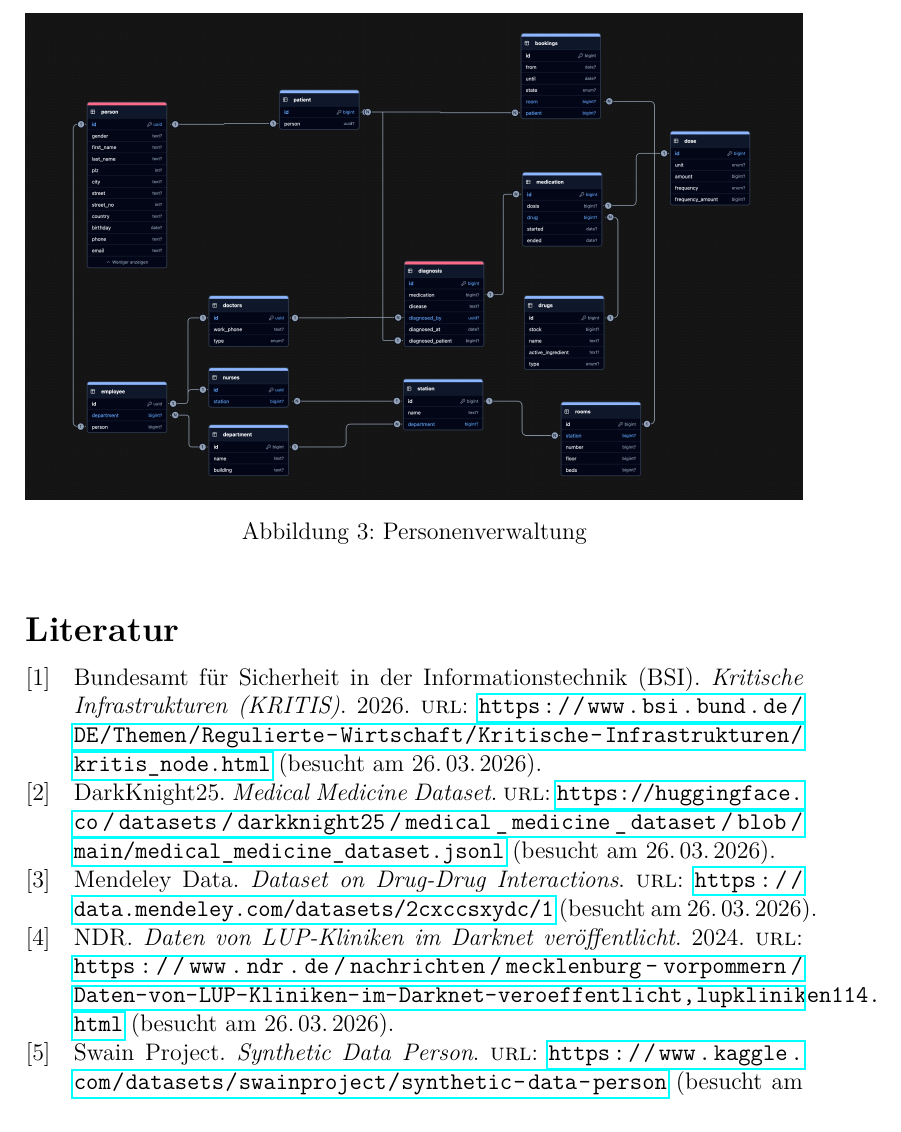
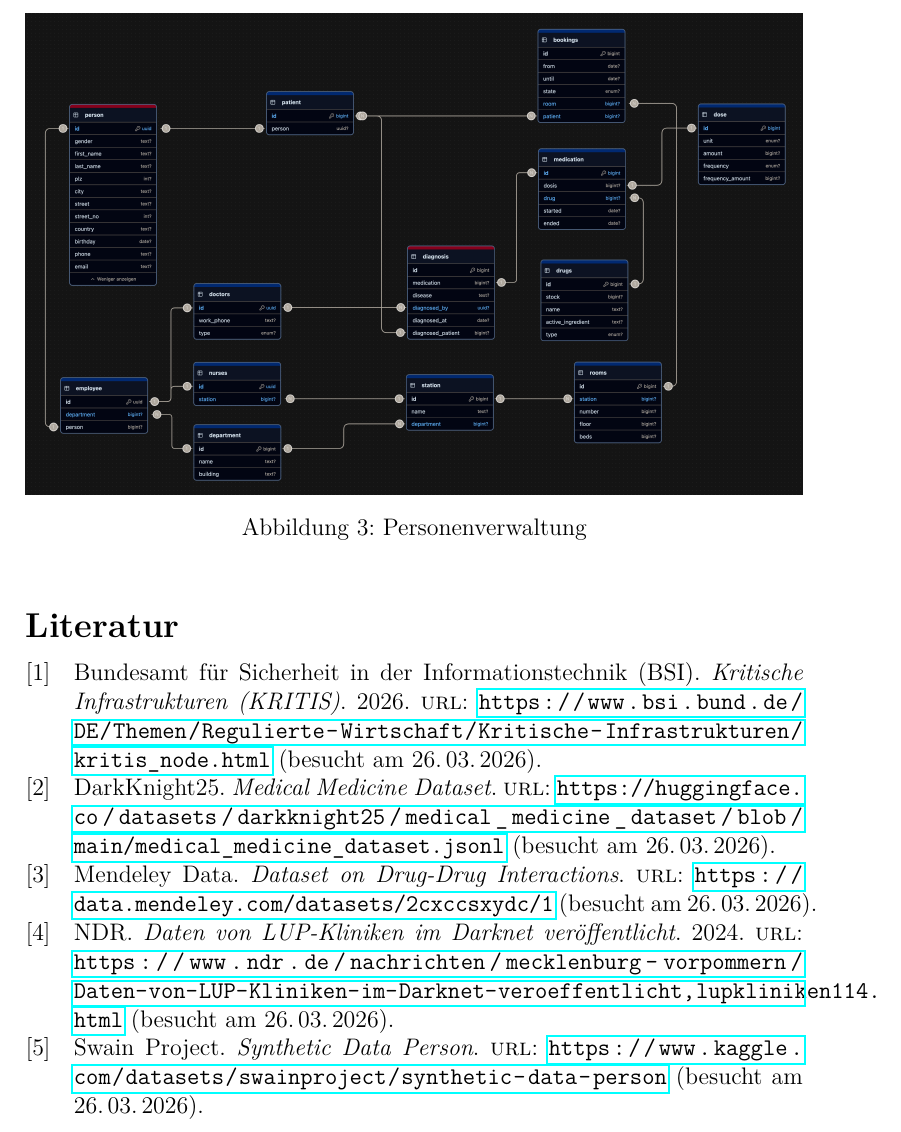
Before and after one commit to Gottschalk125/adt-documentation, a LaTeX document (Abgabe_1/main.tex): part of page 19 of 19, cut so that both start at the same text. Compiled offline with pdfLaTeX.

Commit message:
docs: change reference of hole schema overview

```diff
--- a/Abgabe_1/main.tex
+++ b/Abgabe_1/main.tex
@@ -43,7 +43,7 @@
 
 \begin{figure}[h]
     \centering
-    \includegraphics[width=\textwidth]{Tabellenübersicht.png}
+    \includegraphics[width=\textwidth]{../assets/ADT1.png}
     \caption{Personenverwaltung}
 \end{figure}
 
```
Also changed, not shown: Abgabe_1/Tabellenübersicht.png (deleted).
